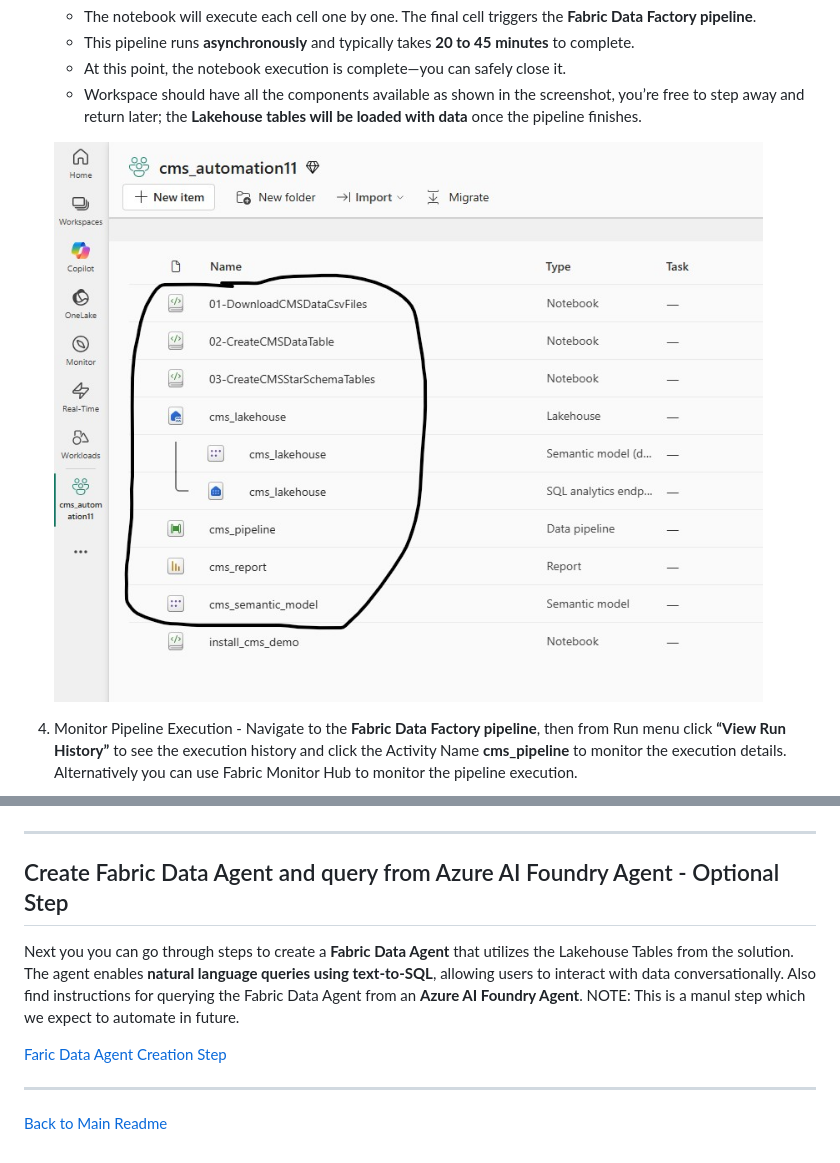
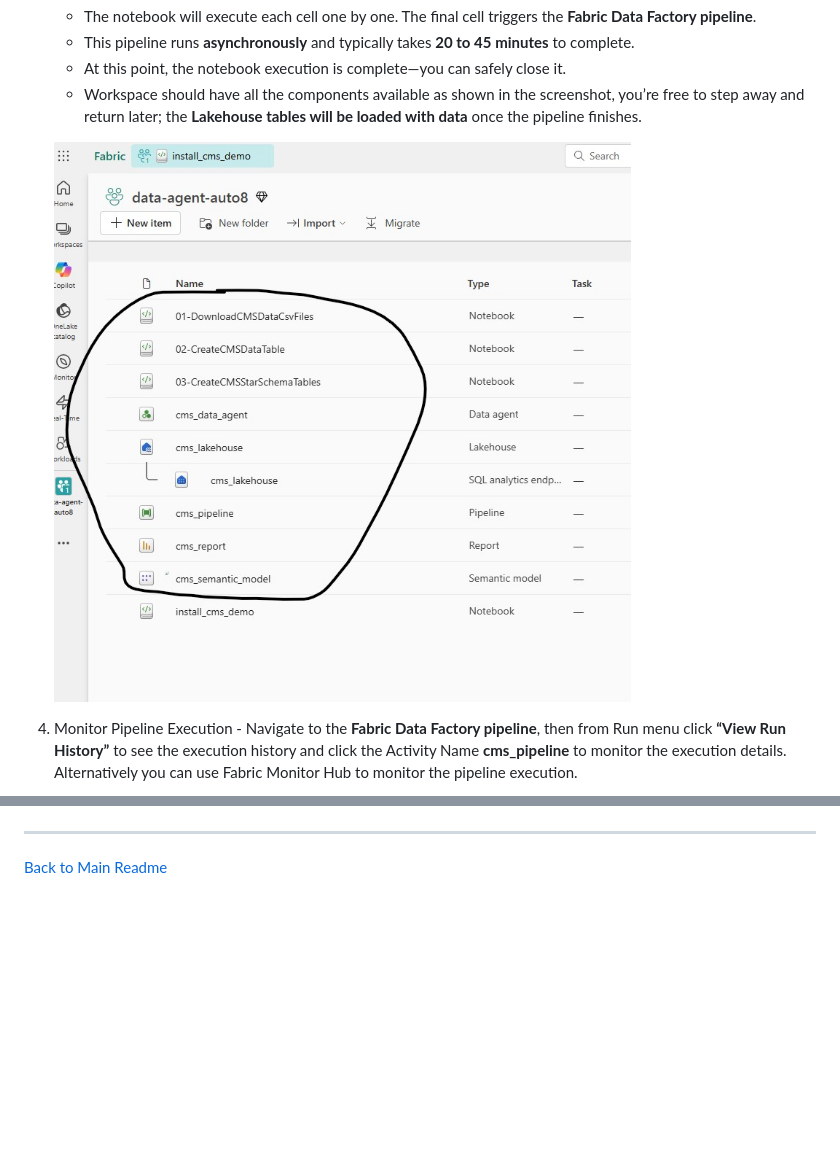
Before and after one commit to isinghrana/fabric-samples-healthcare, a Markdown page: analytics-bi-directlake-starschema/quick-setup.md, 2 parts joined by grey strips. Drawn GitHub-style; pictures changed too: analytics-bi-directlake-starschema/Images/demo_components.jpg; blank space fills up the shorter version.

```diff
--- a/analytics-bi-directlake-starschema/quick-setup.md
+++ b/analytics-bi-directlake-starschema/quick-setup.md
@@ -47,12 +81,4 @@ For detailed instructions, follow the step-by-step guide below or watch this qui
 
 ***
 
-## Create Fabric Data Agent and query from Azure AI Foundry Agent - Optional Step
-
-Next you you can go through steps to create a **Fabric Data Agent** that utilizes the Lakehouse Tables from the solution. The agent enables **natural language queries using text-to-SQL**, allowing users to interact with data conversationally. Also find instructions for querying the Fabric Data Agent from an **Azure AI Foundry Agent**. NOTE: This is a manul step which we expect to automate in future.
-
-[Faric Data Agent Creation Step](./docs/5-CreateAISkill.md)
-
-***
-
 [Back to Main Readme](./Readme.md)
```
Also changed, not shown: other parts of analytics-bi-directlake-starschema/quick-setup.md (+36 -2 lines), analytics-bi-directlake-starschema/Readme.md (+3 -2 lines), analytics-bi-directlake-starschema/Images/overall_arch.png (added), analytics-bi-directlake-starschema/Images/quickinstall-dataagent.png (added), 1 other file.
